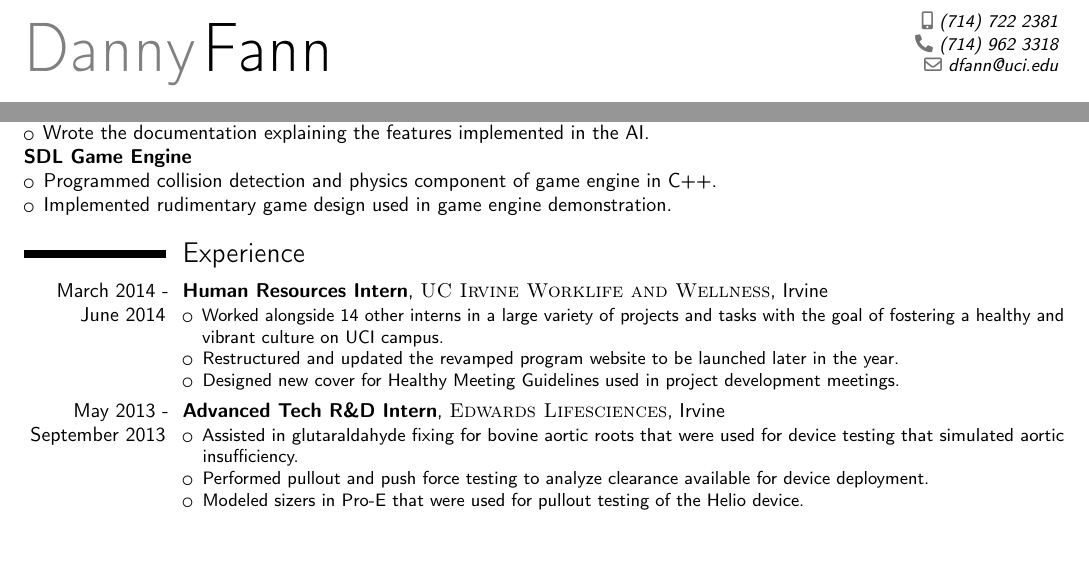
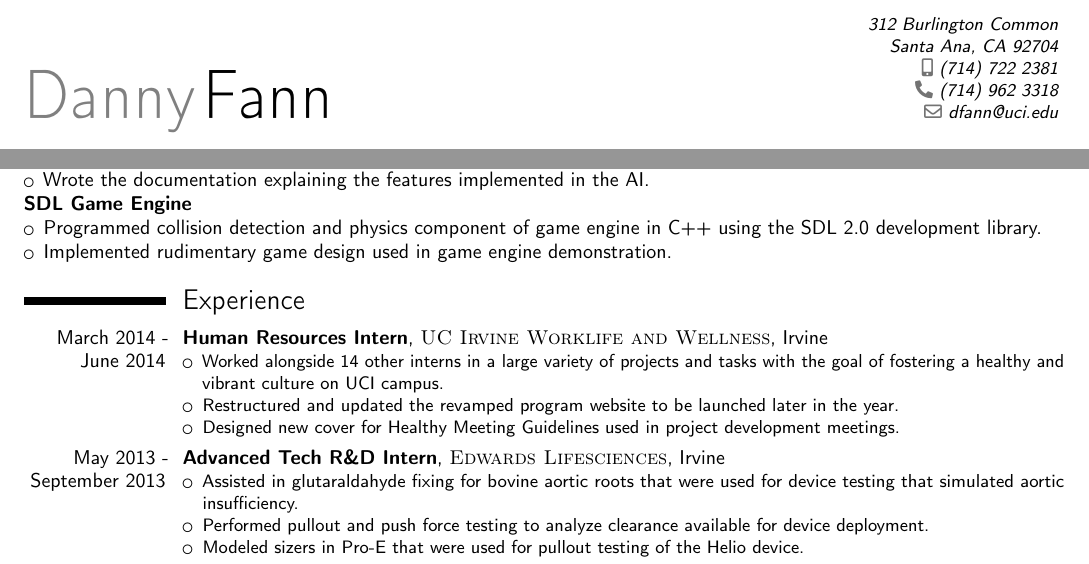
Before and after one commit to dkfann/Resume, a LaTeX CV (Danny Fann Resume.tex): two parts of the page, joined at a grey line, cut at the place of the change, the shorter picture padded with empty space. Compiled offline with pdfLaTeX.

Commit message:
Updated verbage used in Projects

```diff
--- a/Danny Fann Resume.tex
+++ b/Danny Fann Resume.tex
@@ -53,7 +53,7 @@
 
 % All information in this block is optional, comment out any lines you don't need
 %\title{Danny Fann Resume}
-%\address{312 Burlington Common}{Santa Ana, CA 92704}
+\address{312 Burlington Common}{Santa Ana, CA 92704}
 \mobile{(714) 722 2381}
 \phone{(714) 962 3318}
 %\fax{(000) 111 1113}
@@ -120,7 +120,7 @@
 \textbf{SDL Game Engine}
 \begin{itemize}
 {
-\item Programmed collision detection and physics component of game engine in C++.
+\item Programmed collision detection and physics component of game engine in C++ using the SDL 2.0 development library.
 \item Implemented rudimentary game design used in game engine demonstration.
 }
 
```
Also changed, not shown: Danny Fann Resume.pdf, 3 other files.
